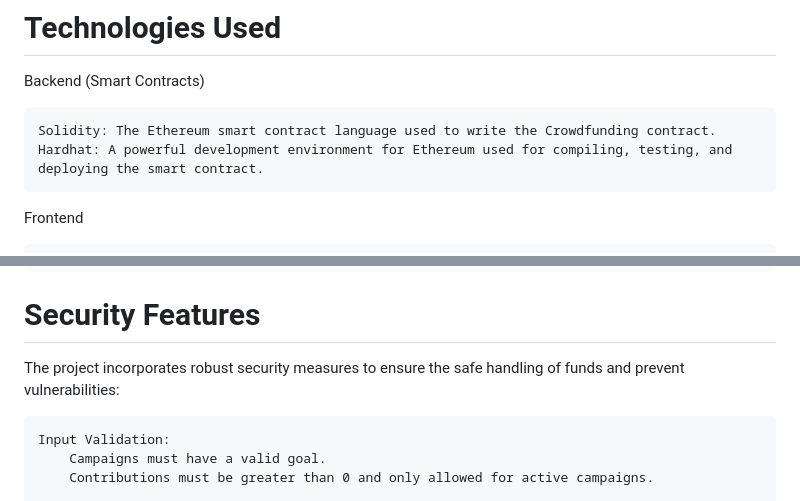
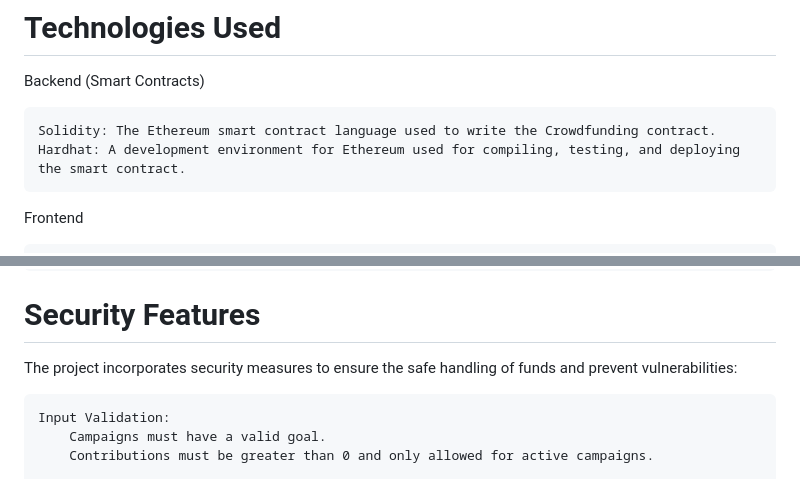
Before and after one commit to rocksanen/crypto_smart_contracts, a Markdown page: README.md, 2 parts joined by grey strips. GitHub-like rendering.

Commit message:
readme_update

```diff
--- a/README.md
+++ b/README.md
@@ -12,7 +12,7 @@ This project demonstrates a decentralized crowdfunding platform built using Ethe
 Backend (Smart Contracts)
 
     Solidity: The Ethereum smart contract language used to write the Crowdfunding contract.
-    Hardhat: A powerful development environment for Ethereum used for compiling, testing, and deploying the smart contract.
+    Hardhat: A development environment for Ethereum used for compiling, testing, and deploying the smart contract.
 
 Frontend
 
@@ -72,7 +72,7 @@ Unit tests were written using Hardhat to ensure the correctness and security of
 
 # Security Features
 
-The project incorporates robust security measures to ensure the safe handling of funds and prevent vulnerabilities:
+The project incorporates security measures to ensure the safe handling of funds and prevent vulnerabilities:
 
     Input Validation:
         Campaigns must have a valid goal.
```
